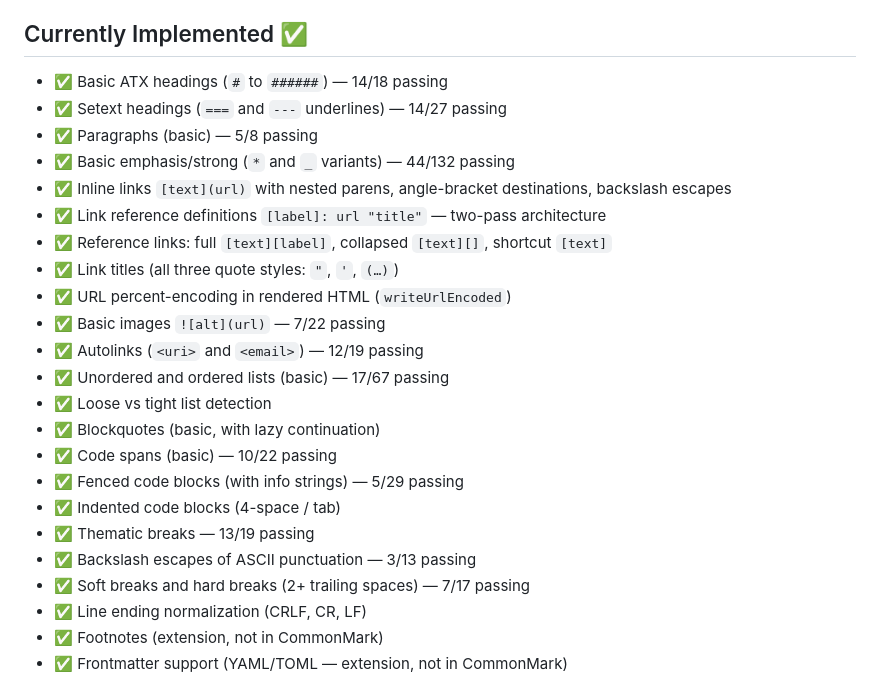
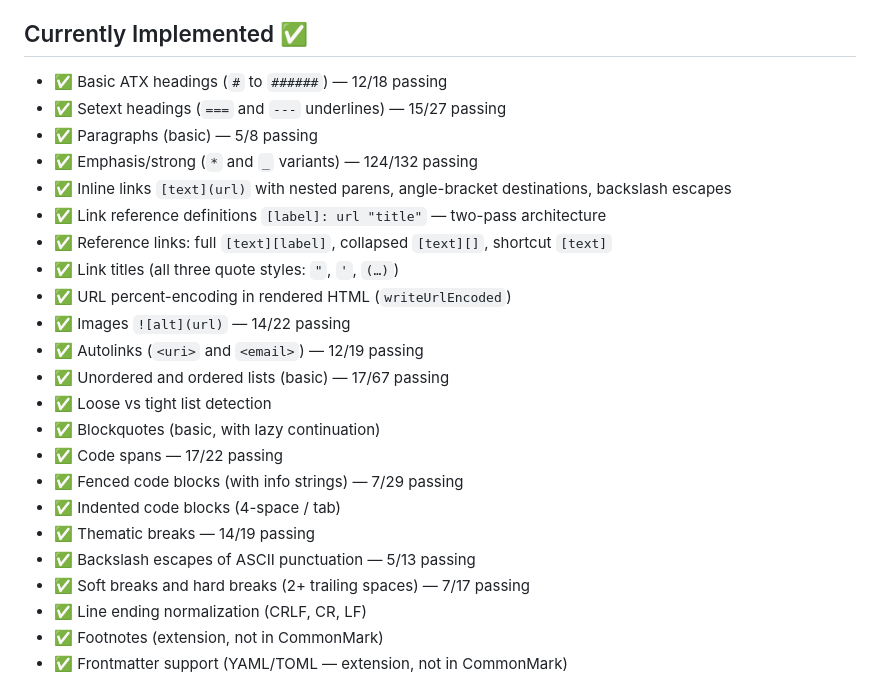
Before and after one commit to sc2in/zigmark, a Markdown page: TODO.md, the part around one of its changes. Rendered like a GitHub page.

```diff
--- a/TODO.md
+++ b/TODO.md
@@ -175,25 +175,25 @@ Per-section breakdown (via `zig build spec`):
 
 ## Currently Implemented ✅
 
-- ✅ Basic ATX headings (`#` to `######`) — 14/18 passing
-- ✅ Setext headings (`===` and `---` underlines) — 14/27 passing
+- ✅ Basic ATX headings (`#` to `######`) — 12/18 passing
+- ✅ Setext headings (`===` and `---` underlines) — 15/27 passing
 - ✅ Paragraphs (basic) — 5/8 passing
-- ✅ Basic emphasis/strong (`*` and `_` variants) — 44/132 passing
+- ✅ Emphasis/strong (`*` and `_` variants) — 124/132 passing
 - ✅ Inline links `[text](url)` with nested parens, angle-bracket destinations, backslash escapes
 - ✅ Link reference definitions `[label]: url "title"` — two-pass architecture
 - ✅ Reference links: full `[text][label]`, collapsed `[text][]`, shortcut `[text]`
 - ✅ Link titles (all three quote styles: `"`, `'`, `(…)`)
 - ✅ URL percent-encoding in rendered HTML (`writeUrlEncoded`)
-- ✅ Basic images `![alt](url)` — 7/22 passing
+- ✅ Images `![alt](url)` — 14/22 passing
 - ✅ Autolinks (`<uri>` and `<email>`) — 12/19 passing
 - ✅ Unordered and ordered lists (basic) — 17/67 passing
 - ✅ Loose vs tight list detection
 - ✅ Blockquotes (basic, with lazy continuation)
-- ✅ Code spans (basic) — 10/22 passing
-- ✅ Fenced code blocks (with info strings) — 5/29 passing
+- ✅ Code spans — 17/22 passing
+- ✅ Fenced code blocks (with info strings) — 7/29 passing
 - ✅ Indented code blocks (4-space / tab)
-- ✅ Thematic breaks — 13/19 passing
-- ✅ Backslash escapes of ASCII punctuation — 3/13 passing
+- ✅ Thematic breaks — 14/19 passing
+- ✅ Backslash escapes of ASCII punctuation — 5/13 passing
 - ✅ Soft breaks and hard breaks (2+ trailing spaces) — 7/17 passing
 - ✅ Line ending normalization (CRLF, CR, LF)
 - ✅ Footnotes (extension, not in CommonMark)
```
Also changed, not shown: other parts of TODO.md (+24 -21 lines), README.md (+19 -15 lines).
